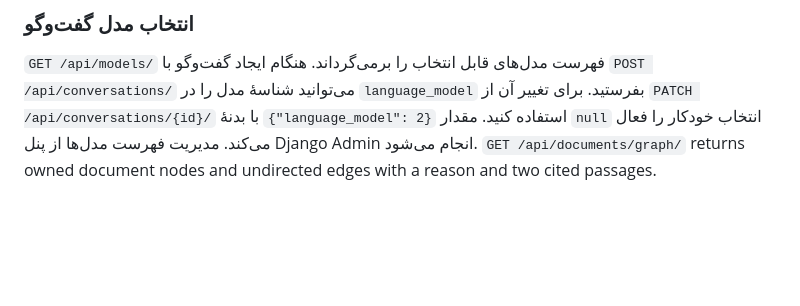
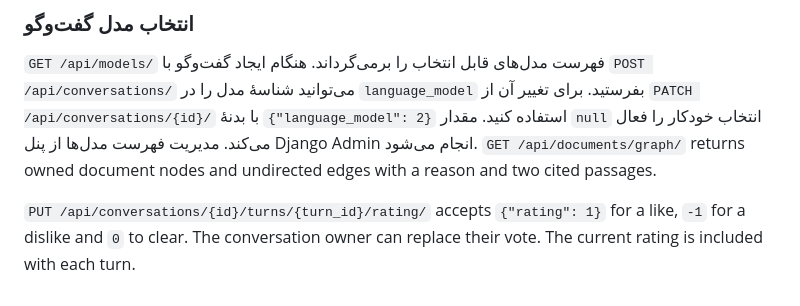
Before and after one commit to Mehrshad06/Roshan_LLM, a Markdown page: docs/API.md, the part around the change. Drawn GitHub-style; blank space fills up the shorter version.

```diff
--- a/docs/API.md
+++ b/docs/API.md
@@ -95,3 +95,5 @@ curl.exe -u demo "http://localhost:8000/api/conversations/$($chat.id)/"
 
 `GET /api/models/` فهرست مدل‌های قابل انتخاب را برمی‌گرداند. هنگام ایجاد گفت‌وگو با `POST /api/conversations/` می‌توانید شناسهٔ مدل را در `language_model` بفرستید. برای تغییر آن از `PATCH /api/conversations/{id}/` با بدنهٔ `{"language_model": 2}` استفاده کنید. مقدار `null` انتخاب خودکار را فعال می‌کند. مدیریت فهرست مدل‌ها از پنل Django Admin انجام می‌شود.
 `GET /api/documents/graph/` returns owned document nodes and undirected edges with a reason and two cited passages.
+
+`PUT /api/conversations/{id}/turns/{turn_id}/rating/` accepts `{"rating": 1}` for a like, `-1` for a dislike and `0` to clear. The conversation owner can replace their vote. The current rating is included with each turn.
```
Also changed, not shown: README.md (+5 -0 lines), docs/screenshots/workspace.png, 9 other files.
